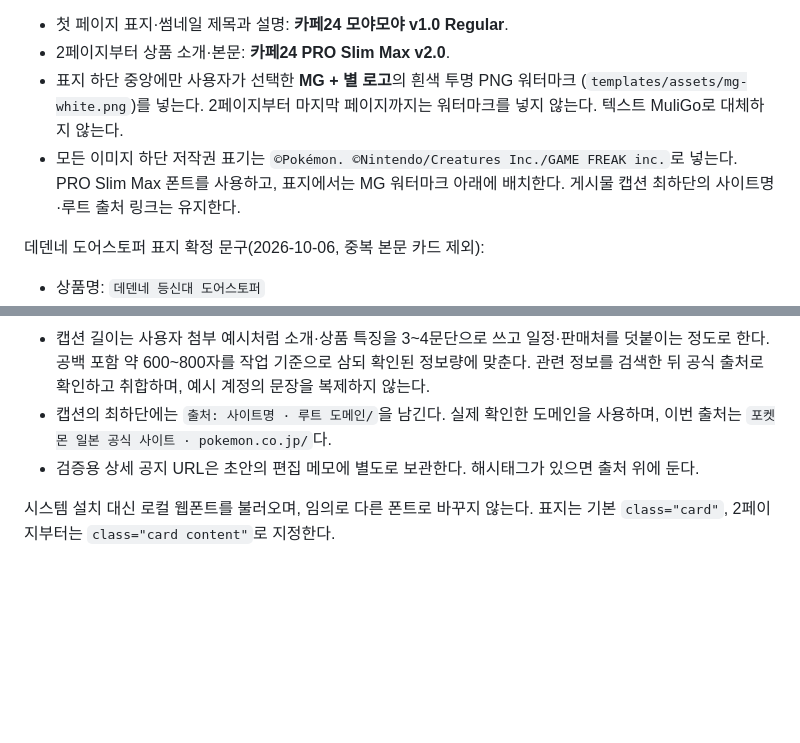
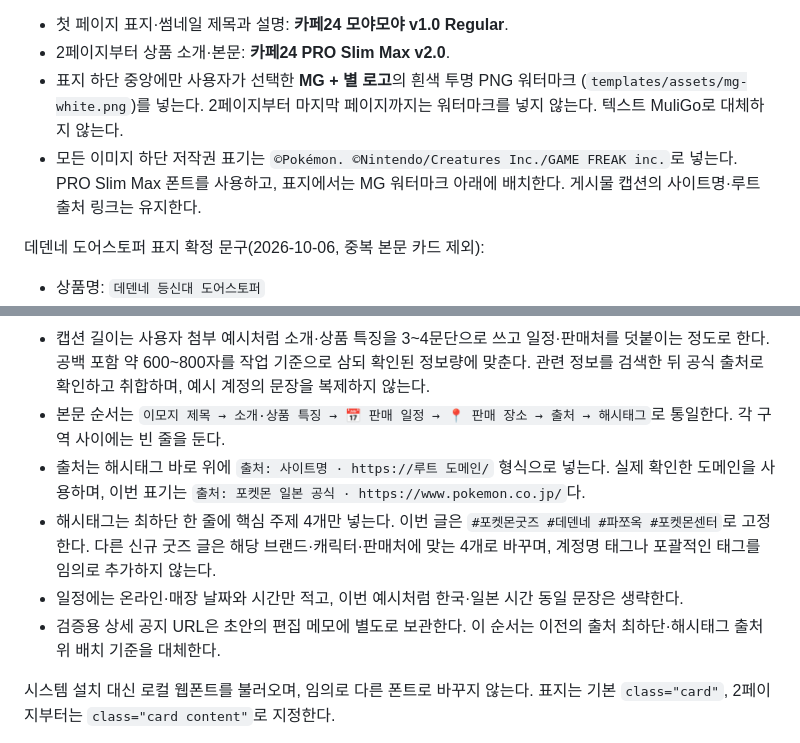
Before and after one commit to rndgo123/pokemon_collect_for_blog, a Markdown page: docs/INSTAGRAM.md, 2 parts joined by grey strips. Drawn GitHub-style; blank space fills up the shorter version.

Commit message:
Save approved Instagram caption order and four hashtags

```diff
--- a/docs/INSTAGRAM.md
+++ b/docs/INSTAGRAM.md
@@ -8,7 +8,7 @@
 - 첫 페이지 표지·썸네일 제목과 설명: **카페24 모야모야 v1.0 Regular**.
 - 2페이지부터 상품 소개·본문: **카페24 PRO Slim Max v2.0**.
 - 표지 하단 중앙에만 사용자가 선택한 **MG + 별 로고**의 흰색 투명 PNG 워터마크 (`templates/assets/mg-white.png`)를 넣는다. 2페이지부터 마지막 페이지까지는 워터마크를 넣지 않는다. 텍스트 MuliGo로 대체하지 않는다.
-- 모든 이미지 하단 저작권 표기는 `©Pokémon. ©Nintendo/Creatures Inc./GAME FREAK inc.`로 넣는다. PRO Slim Max 폰트를 사용하고, 표지에서는 MG 워터마크 아래에 배치한다. 게시물 캡션 최하단의 사이트명·루트 출처 링크는 유지한다.
+- 모든 이미지 하단 저작권 표기는 `©Pokémon. ©Nintendo/Creatures Inc./GAME FREAK inc.`로 넣는다. PRO Slim Max 폰트를 사용하고, 표지에서는 MG 워터마크 아래에 배치한다. 게시물 캡션의 사이트명·루트 출처 링크는 유지한다.
 
 데덴네 도어스토퍼 표지 확정 문구(2026-10-06, 중복 본문 카드 제외):
 
@@ -23,8 +23,11 @@
 - 여러 디자인이 같은 가격이면 `각 3,300엔`처럼 표기하고 세트 상품은 상품명에 구성 수를 남긴다.
 - 게시물 캡션은 제목에 이모지, 일정에 `📅`, 장소·판매처에 `📍`를 사용한다. 문장은 `~습니다.`체로 통일한다. 제목·상품명·가격·일정 항목은 명사형 표기를 유지한다. 이 기준은 인스타그램에 적용한다.
 - 캡션 길이는 사용자 첨부 예시처럼 소개·상품 특징을 3~4문단으로 쓰고 일정·판매처를 덧붙이는 정도로 한다. 공백 포함 약 600~800자를 작업 기준으로 삼되 확인된 정보량에 맞춘다. 관련 정보를 검색한 뒤 공식 출처로 확인하고 취합하며, 예시 계정의 문장을 복제하지 않는다.
-- 캡션의 최하단에는 `출처: 사이트명 · 루트 도메인/`을 남긴다. 실제 확인한 도메인을 사용하며, 이번 출처는 `포켓몬 일본 공식 사이트 · pokemon.co.jp/`다.
-- 검증용 상세 공지 URL은 초안의 편집 메모에 별도로 보관한다. 해시태그가 있으면 출처 위에 둔다.
+- 본문 순서는 `이모지 제목 → 소개·상품 특징 → 📅 판매 일정 → 📍 판매 장소 → 출처 → 해시태그`로 통일한다. 각 구역 사이에는 빈 줄을 둔다.
+- 출처는 해시태그 바로 위에 `출처: 사이트명 · https://루트 도메인/` 형식으로 넣는다. 실제 확인한 도메인을 사용하며, 이번 표기는 `출처: 포켓몬 일본 공식 · https://www.pokemon.co.jp/`다.
+- 해시태그는 최하단 한 줄에 핵심 주제 4개만 넣는다. 이번 글은 `#포켓몬굿즈 #데덴네 #파쪼옥 #포켓몬센터`로 고정한다. 다른 신규 굿즈 글은 해당 브랜드·캐릭터·판매처에 맞는 4개로 바꾸며, 계정명 태그나 포괄적인 태그를 임의로 추가하지 않는다.
+- 일정에는 온라인·매장 날짜와 시간만 적고, 이번 예시처럼 한국·일본 시간 동일 문장은 생략한다.
+- 검증용 상세 공지 URL은 초안의 편집 메모에 별도로 보관한다. 이 순서는 이전의 출처 최하단·해시태그 출처 위 배치 기준을 대체한다.
 
 시스템 설치 대신 로컬 웹폰트를 불러오며, 임의로 다른 폰트로 바꾸지 않는다.
 표지는 기본 `class="card"`, 2페이지부터는 `class="card content"`로 지정한다.
```
